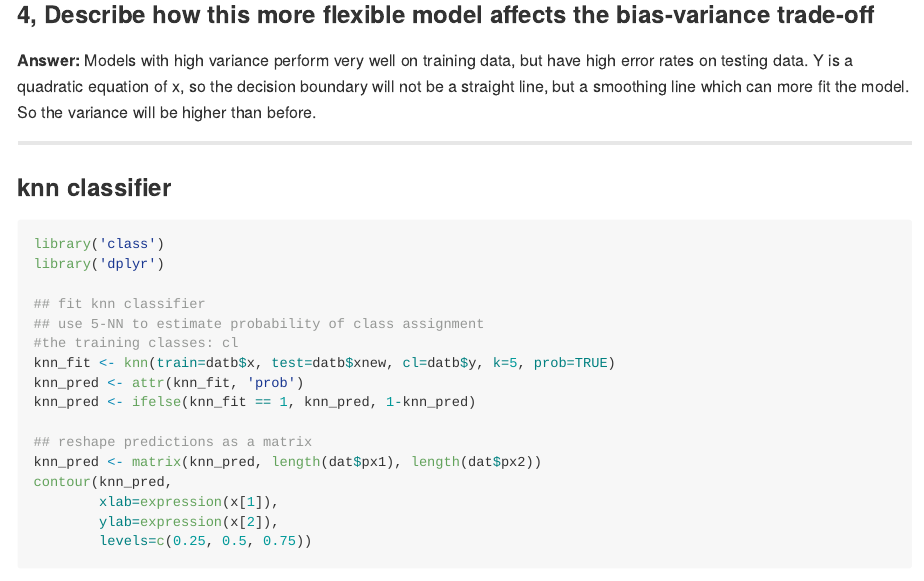
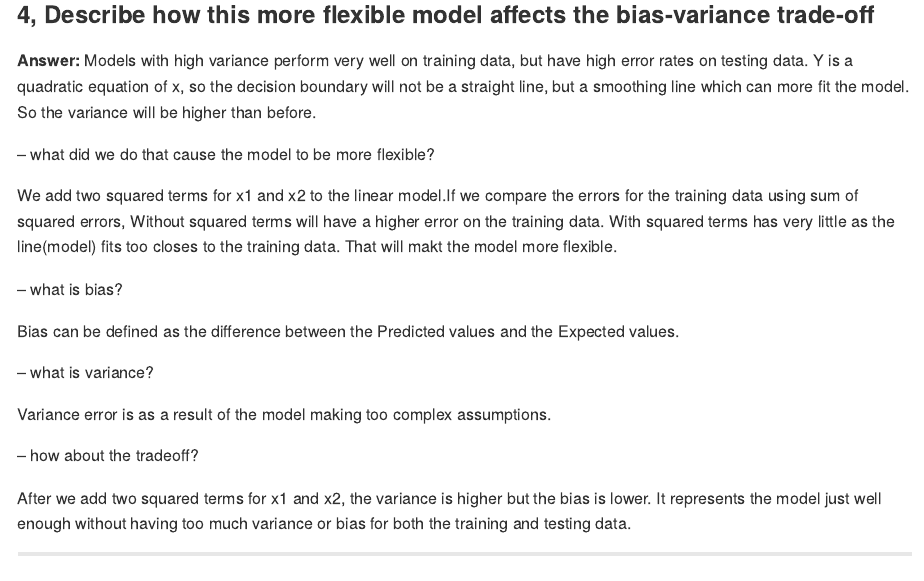
Before and after one commit to Xueyuan33/Advanced-Stats-in_R, an R Markdown document (Homework1_Xueyuan/Homework1.Rmd): the page in a window 1100 px wide, from 9320 px down. The pictures show the output file Homework1_Xueyuan/Homework1.md that the author committed with the source, drawn offline in the style of GitHub; long lines of code are wrapped.

Commit message:
Add files via upload

```diff
--- a/Homework1_Xueyuan/Homework1.Rmd
+++ b/Homework1_Xueyuan/Homework1.Rmd
@@ -216,6 +216,21 @@ for(b in 1:3) {
 Models with high variance perform very well on training data, but have high error rates on testing data.
 Y is a quadratic equation of x, so the decision boundary will not be a straight line, but a smoothing line which can more fit the model. So the variance will be higher than before.
 
+-- what did we do that cause the model to be more flexible?
+
+We add two squared terms for x1 and x2 to the linear model.If we compare the errors for the training data using sum of squared errors, Without squared terms will have a higher error on the training data. With squared terms has very little as the line(model) fits too closes to the training data. That will makt the model more flexible.
+
+-- what is bias?
+
+Bias can be defined as the difference between the Predicted values and the Expected values.
+
+-- what is variance?
+
+Variance error is as a result of the model making too complex assumptions.
+
+-- how about the tradeoff?
+
+After we add two squared terms for x1 and x2, the variance is higher but the bias is lower. It represents the model just well enough without having too much variance or bias for both the training and testing data.
 
 ---
 
```
Also changed, not shown: Homework1_Xueyuan/Homework1.md, Homework1_Xueyuan/Homework1_files/figure-gfm/unnamed-chunk-10-1.png, Homework1_Xueyuan/Homework1_files/figure-gfm/unnamed-chunk-6-1.png, Homework1_Xueyuan/Homework1_files/figure-gfm/unnamed-chunk-6-2.png, Homework1_Xueyuan/Homework1_files/figure-gfm/unnamed-chunk-7-1.png, Homework1_Xueyuan/Homework1_files/figure-gfm/unnamed-chunk-8-1.png, Homework1_Xueyuan/Homework1_files/figure-gfm/unnamed-chunk-9-1.png.
